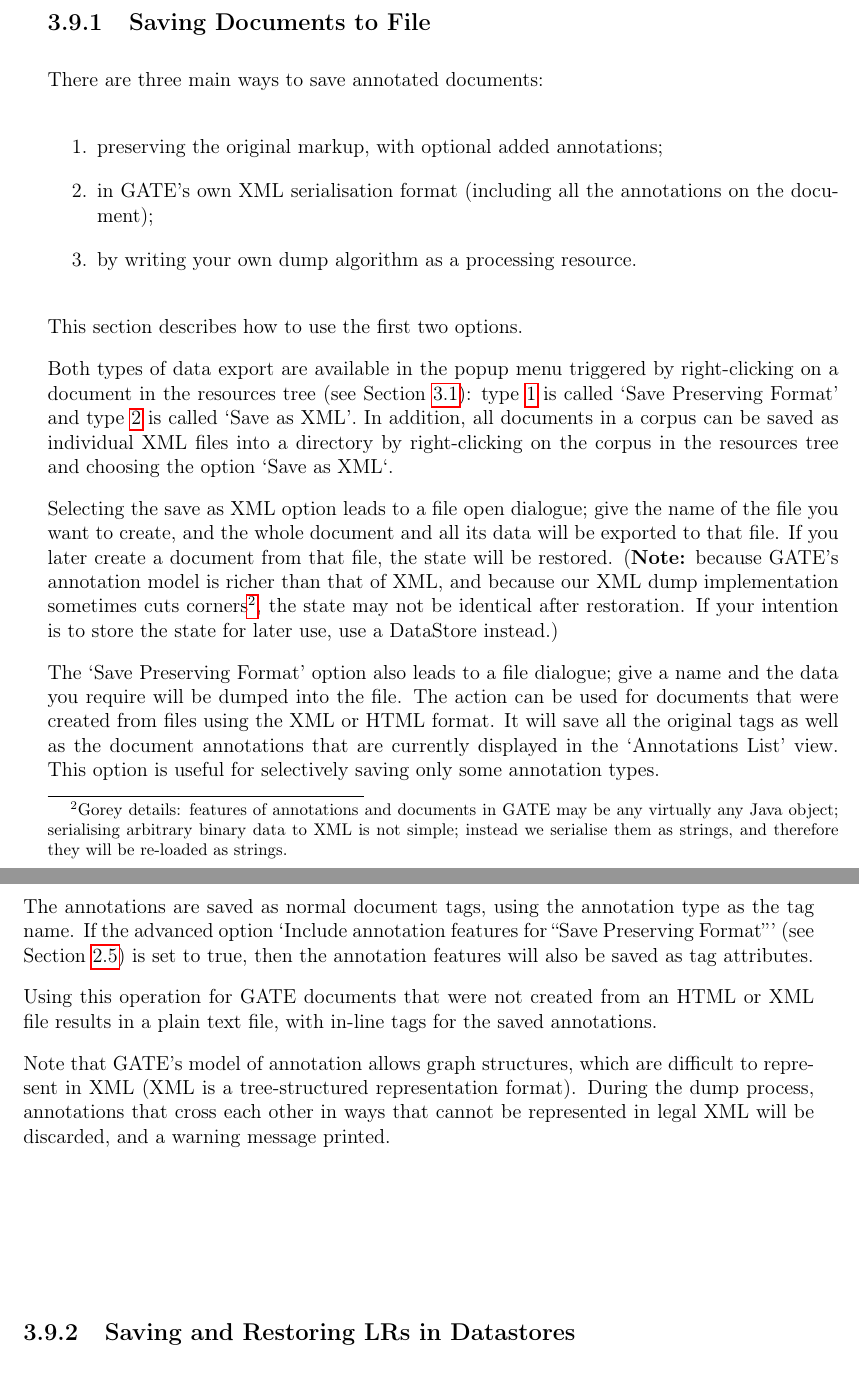
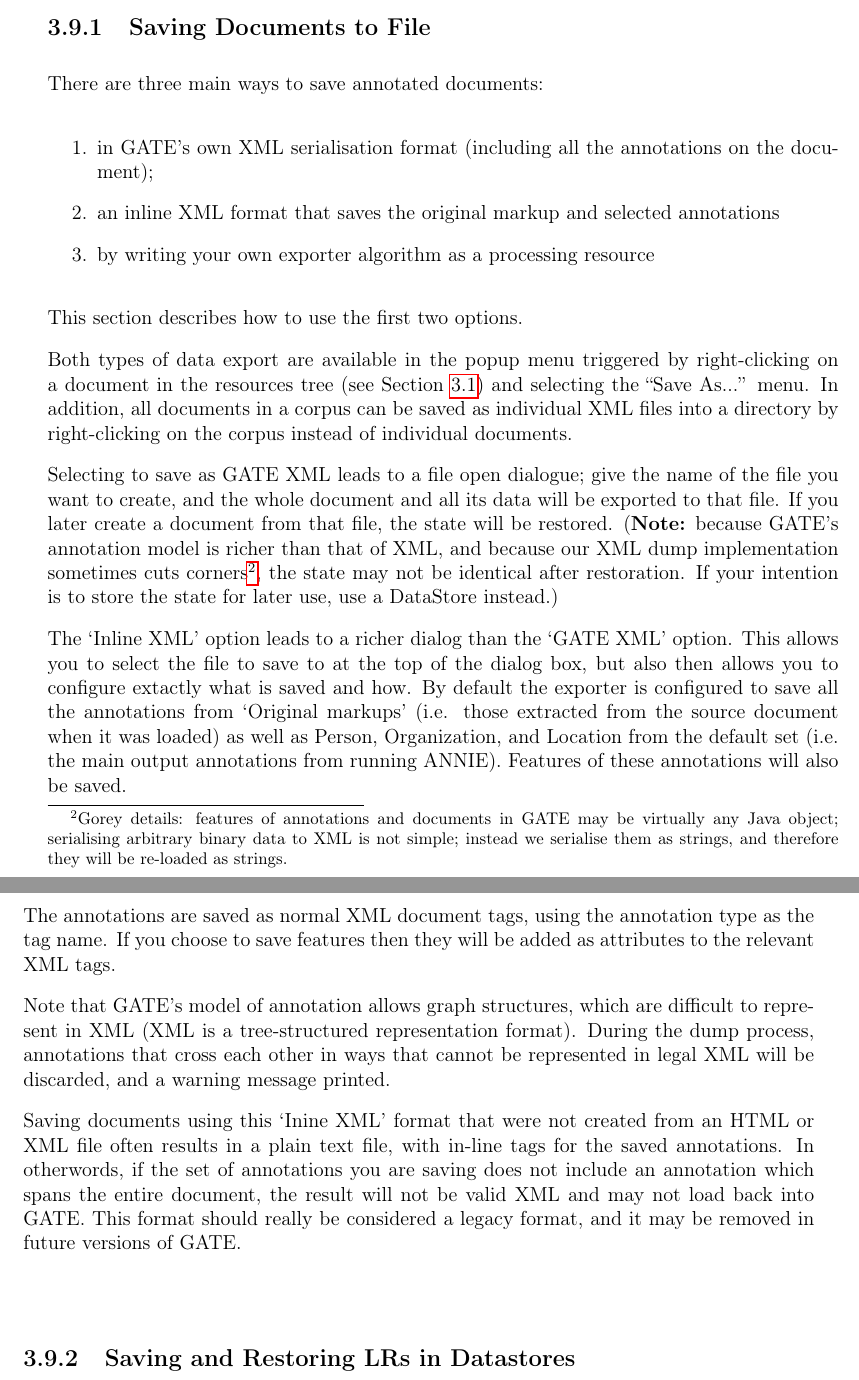
Before and after one commit to GateNLP/userguide, a LaTeX thesis (tao_main.tex, which reads developer.tex): two parts of pages 77 and 78 of 400, joined at a grey line, cut so that both start at the same text. Compiled offline with pdfLaTeX.

Commit message:
re-write the section on saving documents to better reflect reality this also closes gate-core#10

```diff
--- a/developer.tex
+++ b/developer.tex
@@ -1120,58 +1120,60 @@
 There are three main ways to save annotated documents:
 
 \begin{enumerate}
-\item\label{item:savepreserve}
-preserving the original markup, with optional added annotations;
 \item\label{item:saveasxml}
 in GATE's own XML serialisation format (including all the annotations on the
 document);
+\item\label{item:savepreserve}
+an inline XML format that saves the original markup and selected annotations
 \item
-by writing your own dump algorithm as a processing resource.
+by writing your own exporter algorithm as a processing resource
 \end{enumerate}
 
 This section describes how to use the first two options.
 
 Both types of data export are available in the popup menu triggered by
 right-clicking on a document in the resources tree
-(see Section \ref{sec:developer:gui}):
-type \ref{item:savepreserve}
-is called `Save Preserving Format' and type \ref{item:saveasxml}
-is called `Save as XML'. In addition, all documents in a corpus
+(see Section \ref{sec:developer:gui}) and selecting the ``Save As...''
+menu. In addition, all documents in a corpus
 can be saved as individual XML files into a directory by
-right-clicking on the corpus in the resources tree and choosing
-the option `Save as XML`.
-
-Selecting the save as XML option leads to a file open dialogue; give the name
+right-clicking on the corpus instead of individual documents.
+
+Selecting to save as GATE XML leads to a file open dialogue; give the name
 of the file you want to create, and the whole document and all its data will
 be exported to that file. If you later create a document from that file, the
 state will be restored. ({\bf Note:} because GATE's annotation model is
 richer than that of XML, and because our XML dump implementation sometimes
 cuts corners\footnote{Gorey details: features of annotations and documents
-in GATE may be any virtually any Java object; serialising arbitrary binary
+in GATE may be virtually any Java object; serialising arbitrary binary
 data to XML is not simple; instead we serialise them as strings, and
 therefore they will be re-loaded as strings.}, the state may not be identical
 after restoration. If your
 intention is to store the state for later use, use a DataStore instead.)
 
-The `Save Preserving Format' option also leads to a file dialogue; give a name
-and the data you require will be dumped into the file. The action can be used for
-documents that were created from files using the XML or HTML format. It will save
-all the original tags as well as the document annotations that are currently
-displayed in the `Annotations List' view. This option is useful for selectively
-saving only some annotation types.
-
-The annotations are saved as normal document tags, using the annotation type as
-the tag name. If the advanced option `Include annotation features for ``Save
-Preserving Format''' (see Section \ref{sec:gettingstarted:gateconfig}) is set
-to true, then the annotation features will also be saved as tag attributes.
-
-Using this operation for GATE documents that were not created from an HTML or XML
-file results in a plain text file, with in-line tags for the saved annotations.
+The `Inline XML' option leads to a richer dialog than the `GATE XML' option. This
+allows you to select the file to save to at the top of the dialog box, but
+also then allows you to configure extactly what is saved and how. By default
+the exporter is configured to save all the annotations from `Original markups'
+(i.e. those extracted from the source document when it was loaded) as well
+as Person, Organization, and Location from the default set (i.e. the main
+output annotations from running ANNIE). Features of these annotations will
+also be saved.
+
+The annotations are saved as normal XML document tags, using the annotation type as
+the tag name. If you choose to save features then they will be added as attributes
+to the relevant XML tags.
 
 Note that GATE's model of annotation allows graph structures, which are difficult
 to represent in XML (XML is a tree-structured representation format). During the
 dump process, annotations that cross each other in ways that cannot be represented
 in legal XML will be discarded, and a warning message printed.
+
+Saving documents using this `Inine XML' format that were not created from an HTML or XML
+file often results in a plain text file, with in-line tags for the saved annotations.
+In otherwords, if the set of annotations you are saving does not include an
+annotation which spans the entire document, the result will not be valid XML
+and may not load back into GATE. This format should really be considered a legacy
+format, and it may be removed in future versions of GATE.
 
 %%%%%%%%%%%%%%%%%%%%%%%%%%%%%%%%%%%%%%%%%%%%%%%%%%%%%%%%%%%%%%%%%%%%%%%%%%%%%
 \subsect[sec:developer:datastores]{Saving and Restoring LRs in Datastores}
```
